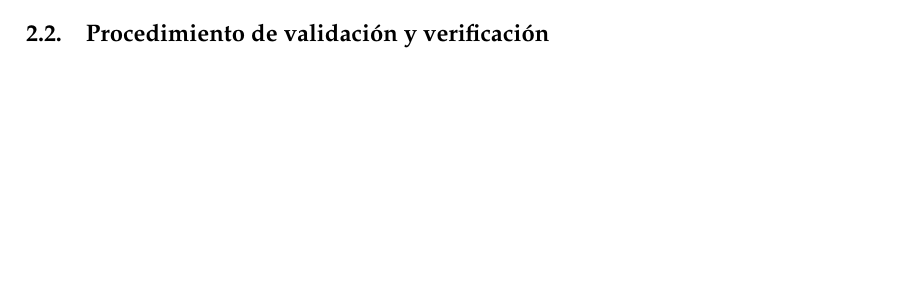
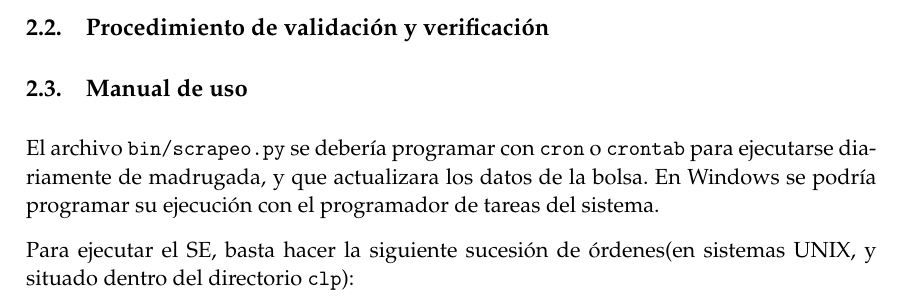
Before and after one commit to NCordon/SE-bolsa, a LaTeX document (memoria.tex): part of page 6 of 6 before the commit and part of page 7 of 7 after it, cut so that both start at the same text, the shorter picture padded with empty space. Compiled offline with pdfLaTeX.

Commit message:
Manual de uso descrito

```diff
--- a/memoria.tex
+++ b/memoria.tex
@@ -370,4 +370,18 @@ La información educida ha sido:
 
 \subsection{Procedimiento de validación y verificación}
 
+
+\subsection{Manual de uso}
+
+El archivo \texttt{bin/scrapeo.py} se debería programar con \texttt{cron} o \texttt{crontab}
+para ejecutarse diariamente de madrugada, y que actualizara los datos de la bolsa. En Windows se podría programar su ejecución
+con el programador de tareas del sistema.
+
+Para ejecutar el SE, basta hacer la siguiente sucesión de órdenes(en sistemas UNIX, y situado dentro del directorio \texttt{clp}):
+
 \end{document}
+\begin{minted}{bash}
+ clips
+ (load main.clp)
+ (reset)
+ (run)
```
Also changed, not shown: memoria.tex (5 more changed lines).
